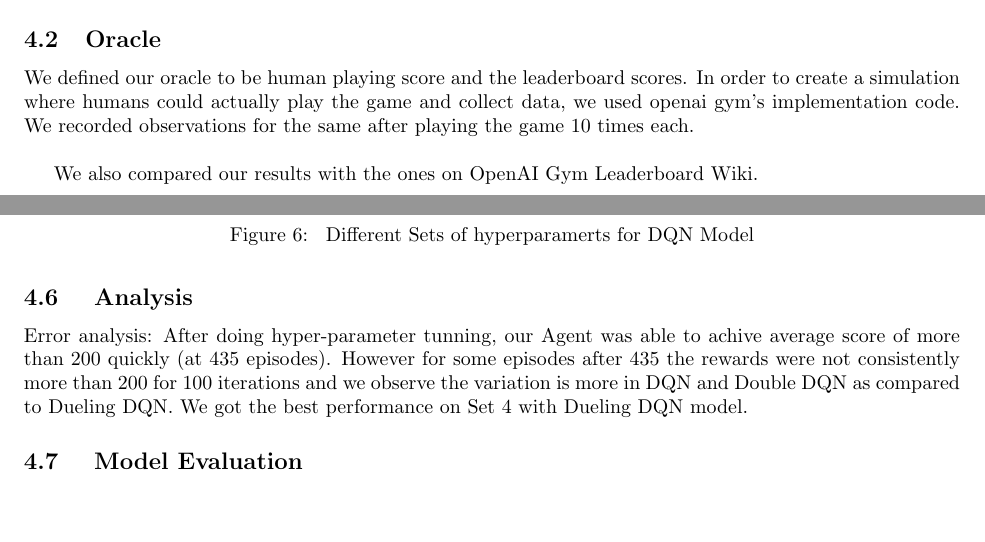
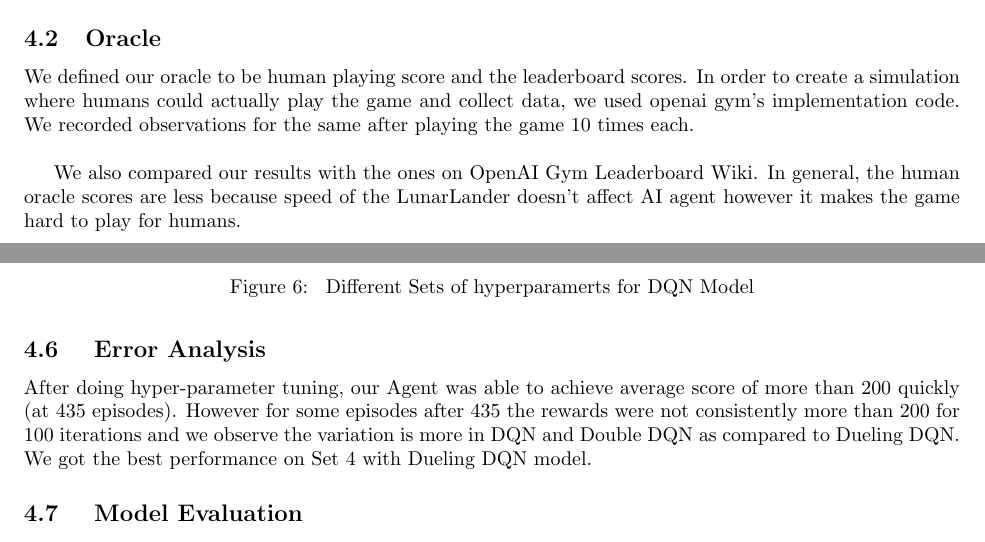
Before and after one commit to psr-ai/lunar-lander, a LaTeX document (documentation/final/final_abhishek.tex, which reads documentation/final/experiments.tex): two parts of pages 8 and 10 of 13, joined at a grey line, cut so that both start at the same text, the shorter picture padded with empty space. Compiled offline with pdfLaTeX.

Commit message:
clean up

```diff
--- a/documentation/final/experiments.tex
+++ b/documentation/final/experiments.tex
@@ -43,6 +43,6 @@ AVG & $63$& $69$ & $82$   \\
 \label{tab:accuracy}
 \end{table}
-We also compared our results with the ones on OpenAI Gym Leaderboard Wiki.
+We also compared our results with the ones on OpenAI Gym Leaderboard Wiki. In general, the human oracle scores are less because speed of the LunarLander doesn't affect AI agent however it makes the game hard to play for humans.
 
 
 \subsection{Literature Review}
@@ -106,8 +106,8 @@ Dueling DQN & $225$ & $435$ \\
 
 
 
-\subsection{ Analysis}
-Error analysis: After doing hyper-parameter tunning, our Agent was able to achive average score of more than 200 quickly (at 435 episodes).
+\subsection{ Error Analysis}
+ After doing hyper-parameter tuning, our Agent was able to achieve average score of more than 200 quickly (at 435 episodes).
 However for some episodes after 435 the rewards were not consistently more than 200 for 100 iterations and we observe the variation is more in DQN and Double DQN as compared to Dueling DQN. We got the best performance on Set 4 with Dueling DQN model.
 
 \begin{figure}[!ht]
```
Also changed, not shown: documentation/final/final_abhishek.pdf, documentation/final/experiments.tex (2 more changed lines), 1 other file.
